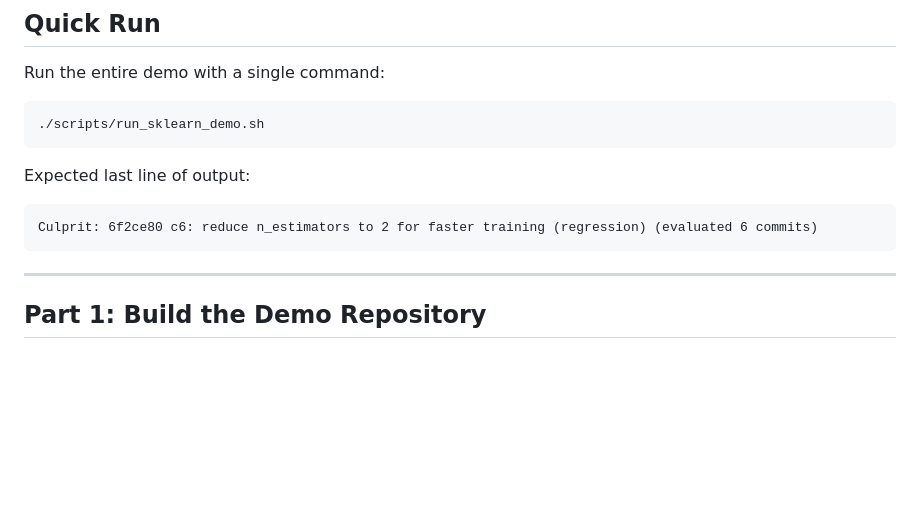
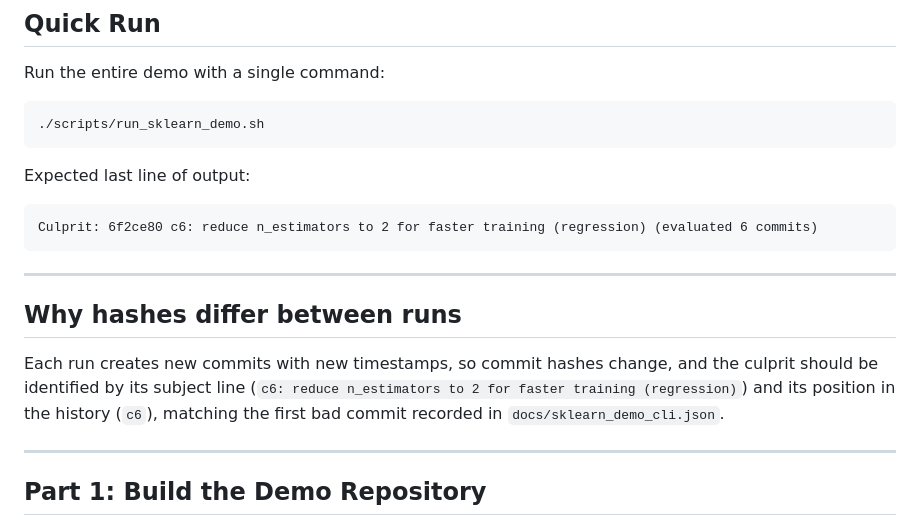
Before and after one commit to harshitrajj23/Model-Bisect, a Markdown page: docs/sklearn_demo.md, the part around the change. GitHub-like rendering; blank space fills up the shorter version.

Commit message:
Document why commit hashes differ between demo runs

````diff
--- a/docs/sklearn_demo.md
+++ b/docs/sklearn_demo.md
@@ -23,6 +23,12 @@ Expected last line of output:
 ```
 Culprit: 6f2ce80 c6: reduce n_estimators to 2 for faster training (regression) (evaluated 6 commits)
 ```
+
+---
+
+## Why hashes differ between runs
+
+Each run creates new commits with new timestamps, so commit hashes change, and the culprit should be identified by its subject line (`c6: reduce n_estimators to 2 for faster training (regression)`) and its position in the history (`c6`), matching the first bad commit recorded in `docs/sklearn_demo_cli.json`.
 
 ---
 
````
